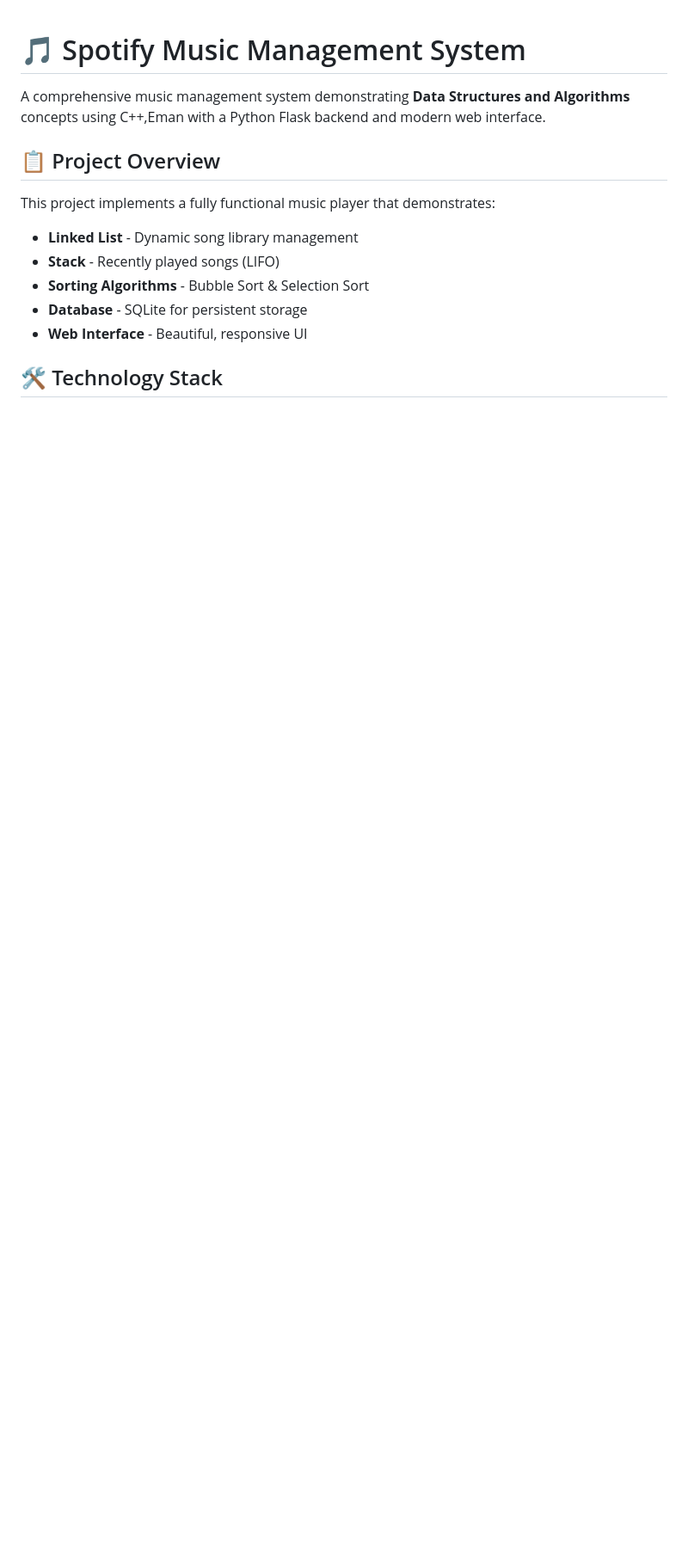
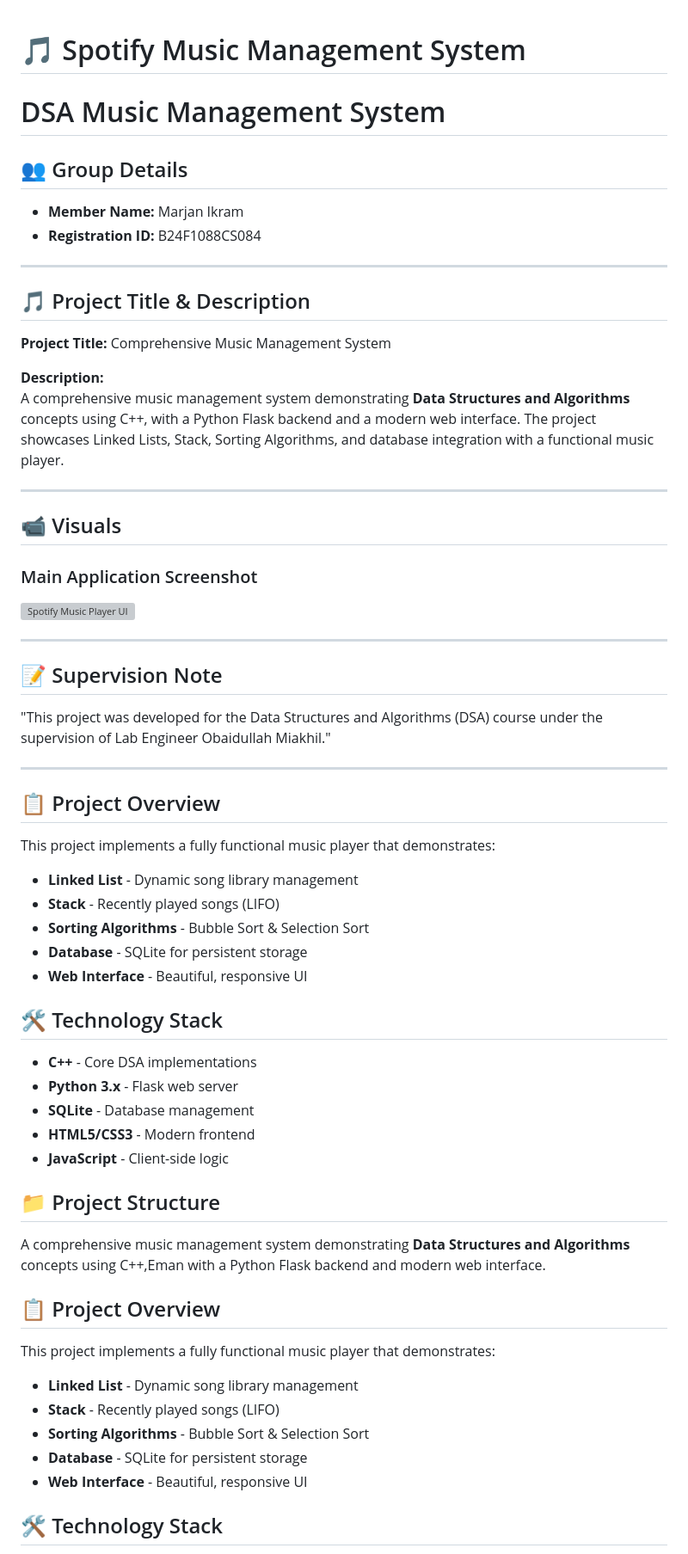
Before and after one commit to Eman-Fatima25/spotify_music_player, a Markdown page: README.md, the part around the change. Shown: that part at 86% size. Rendered like a GitHub page; blank space fills up the shorter version; grey boxes are pictures that could not be loaded.

Commit message:
Enhance README with project and technology details
Added project details, technology stack, and visuals to README.

```diff
--- a/README.md
+++ b/README.md
@@ -1,4 +1,49 @@
 # 🎵 Spotify Music Management System
+# DSA Music Management System
+
+## 👥 Group Details
+- **Member Name:** Marjan Ikram
+- **Registration ID:** B24F1088CS084
+
+---
+
+## 🎵 Project Title & Description
+**Project Title:** Comprehensive Music Management System
+
+**Description:**
+A comprehensive music management system demonstrating **Data Structures and Algorithms** concepts using C++, with a Python Flask backend and a modern web interface. The project showcases Linked Lists, Stack, Sorting Algorithms, and database integration with a functional music player.
+
+---
+
+## 📹 Visuals
+
+### Main Application Screenshot
+![Spotify Music Player UI](assets/screenshots/spotify_ui.png)
+
+
+---
+
+## 📝 Supervision Note
+"This project was developed for the Data Structures and Algorithms (DSA) course under the supervision of Lab Engineer Obaidullah Miakhil."
+
+---
+
+## 📋 Project Overview
+This project implements a fully functional music player that demonstrates:
+- **Linked List** - Dynamic song library management
+- **Stack** - Recently played songs (LIFO)
+- **Sorting Algorithms** - Bubble Sort & Selection Sort
+- **Database** - SQLite for persistent storage
+- **Web Interface** - Beautiful, responsive UI
+
+## 🛠️ Technology Stack
+- **C++** - Core DSA implementations
+- **Python 3.x** - Flask web server
+- **SQLite** - Database management
+- **HTML5/CSS3** - Modern frontend
+- **JavaScript** - Client-side logic
+
+## 📁 Project Structure
 
 A comprehensive music management system demonstrating **Data Structures and Algorithms** concepts using C++,Eman with a Python Flask backend and modern web interface.
 
```
